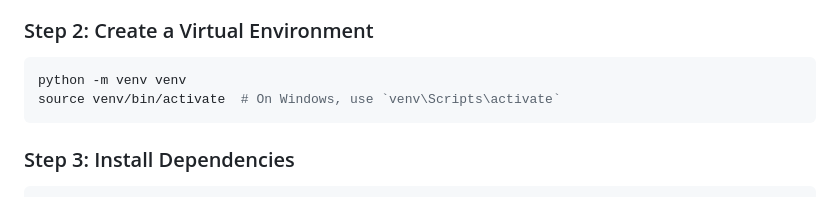
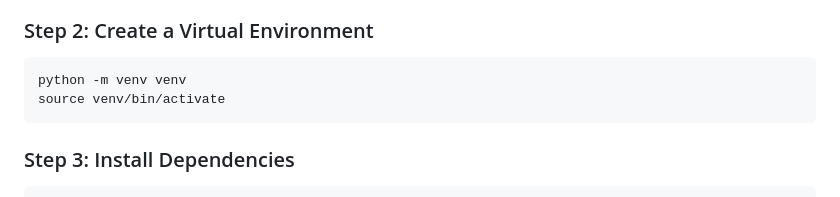
Before and after one commit to Mwangi-dan/early-gastric-cancer-detection_MLOP_Summative, a Markdown page: README.md, the part around the change. Drawn GitHub-style.

````diff
--- a/README.md
+++ b/README.md
@@ -51,7 +51,7 @@ cd early-gastric-cancer-detection_MLOP_Summative
 
 ```bash
 python -m venv venv
-source venv/bin/activate  # On Windows, use `venv\Scripts\activate`
+source venv/bin/activate
 ```
 
 ### Step 3: Install Dependencies
````
